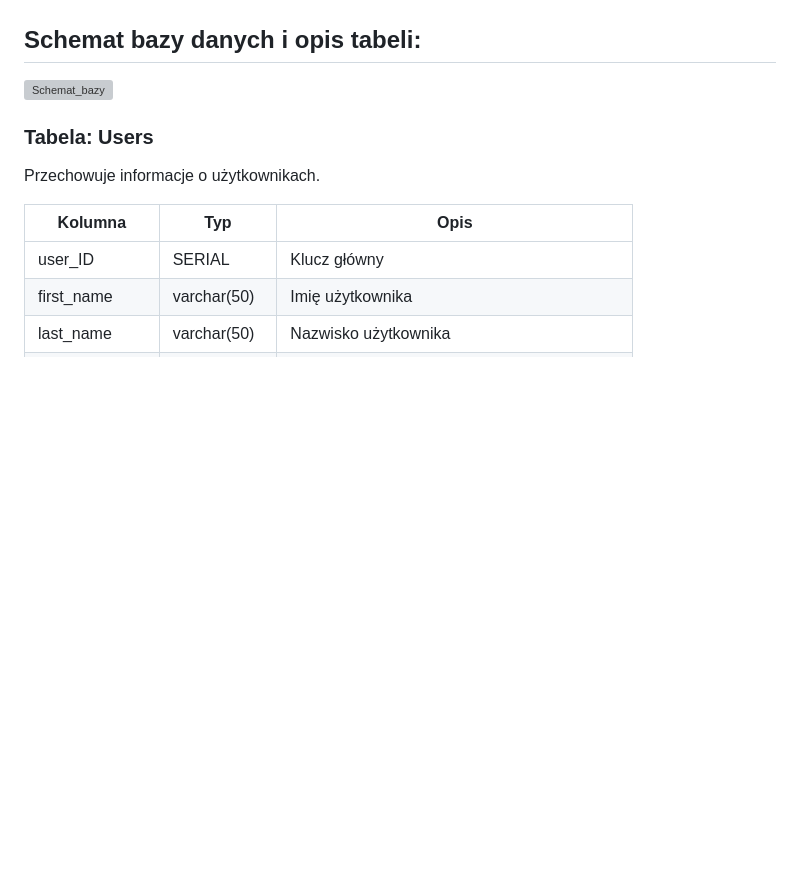
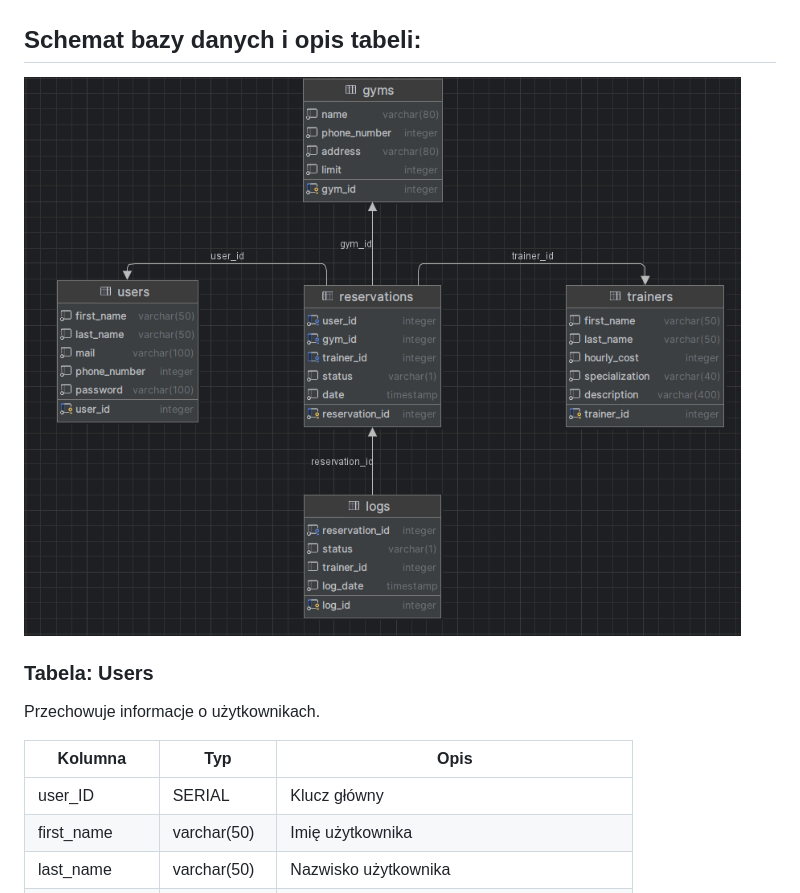
Before and after one commit to HadesXBloodFire/Gym-Reservation-App, a Markdown page: dokumentacja.md, the part around the change. Rendered like a GitHub page; blank space fills up the shorter version; grey boxes are pictures that could not be loaded.

```diff
--- a/dokumentacja.md
+++ b/dokumentacja.md
@@ -19,7 +19,7 @@ Użytkownik ma możliwość zarezerwować daną siłownię z naszej bazy danych
 
 ## Schemat bazy danych i opis tabeli:
 
-![Schemat_bazy](images/diagram_bazy.png)
+![Schemat_bazy](images/diagram_bazy.PNG)
 
 ### Tabela: Users
 Przechowuje informacje o użytkownikach.
```
